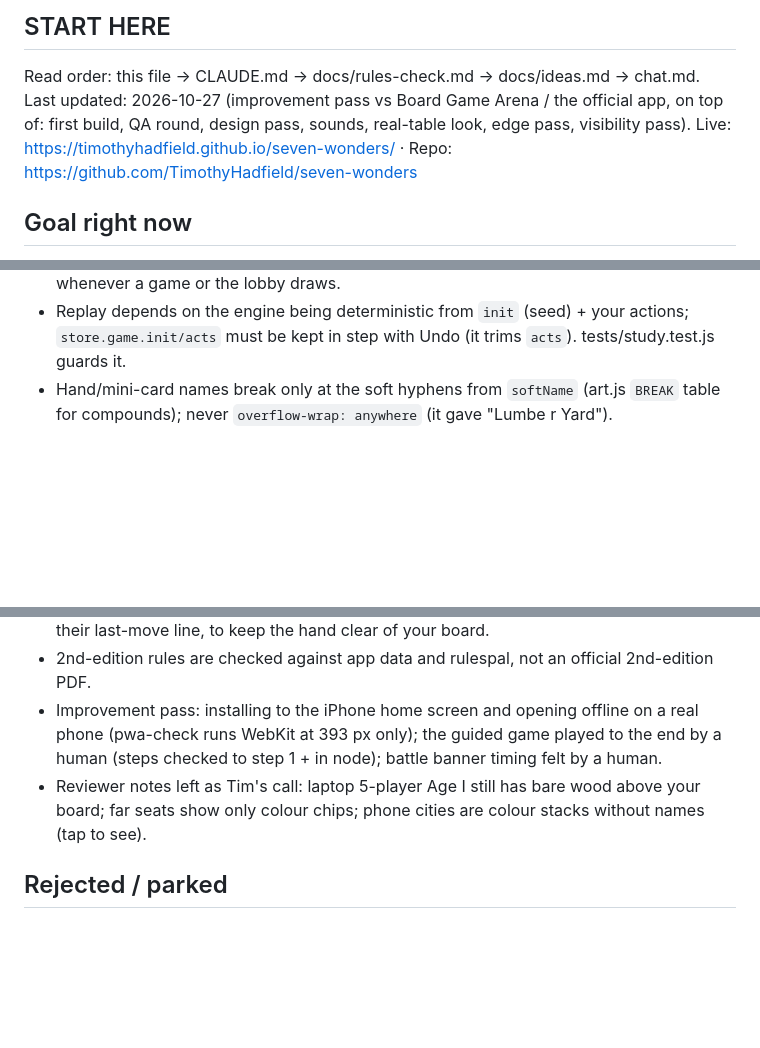
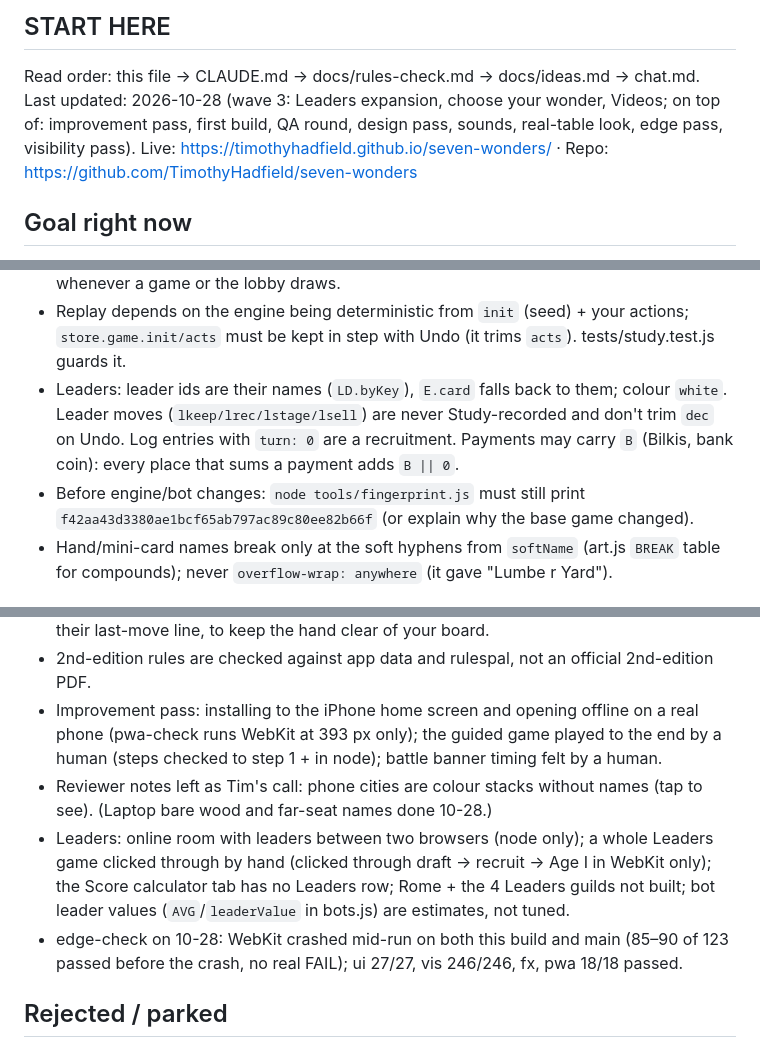
Before and after one commit to TimothyHadfield/seven-wonders, a Markdown page: progress.md, 3 parts joined by grey strips. Rendered like a GitHub page; blank space fills up the shorter version.

Commit message:
Docs: Leaders sources and Plato choice, wave-3 status, chat log
Co-Authored-By: Claude Opus 5.5 (1M context) <noreply@anthropic.com>

```diff
--- a/progress.md
+++ b/progress.md
@@ -2,7 +2,7 @@
 
 ## START HERE
 Read order: this file → CLAUDE.md → docs/rules-check.md → docs/ideas.md → chat.md.
-Last updated: 2026-10-27 (improvement pass vs Board Game Arena / the official app, on top of: first build, QA round, design pass, sounds, real-table look, edge pass, visibility pass).
+Last updated: 2026-10-28 (wave 3: Leaders expansion, choose your wonder, Videos; on top of: improvement pass, first build, QA round, design pass, sounds, real-table look, edge pass, visibility pass).
 Live: https://timothyhadfield.github.io/seven-wonders/ · Repo: https://github.com/TimothyHadfield/seven-wonders
 
 ## Goal right now
@@ -94,6 +95,8 @@ Animations off: body class `fx-noanim` stops the CSS deal/pop/sheet animations t
 - `js/pwa.js` must load BEFORE app.js (it creates `window.PWA` with `safeToReload: null`; loaded after, it wiped the game's hook). Bump its `data-version` with the other `?v=`.
 - The guided-game offer sits over the bottom of the screen: browser check tools set `coach-offer:seven-wonders-first-game` in their init script, and app.js closes the offer whenever a game or the lobby draws.
 - Replay depends on the engine being deterministic from `init` (seed) + your actions; `store.game.init/acts` must be kept in step with Undo (it trims `acts`). tests/study.test.js guards it.
+- Leaders: leader ids are their names (`LD.byKey`), `E.card` falls back to them; colour `white`. Leader moves (`lkeep/lrec/lstage/lsell`) are never Study-recorded and don't trim `dec` on Undo. Log entries with `turn: 0` are a recruitment. Payments may carry `B` (Bilkis, bank coin): every place that sums a payment adds `B || 0`.
+- Before engine/bot changes: `node tools/fingerprint.js` must still print `f42aa43d3380ae1bcf65ab797ac89c80ee82b66f` (or explain why the base game changed).
 - Hand/mini-card names break only at the soft hyphens from `softName` (art.js `BREAK` table for compounds); never `overflow-wrap: anywhere` (it gave "Lumbe r Yard").
 
 ## Decisions
@@ -120,7 +123,9 @@ Animations off: body class `fx-noanim` stops the CSS deal/pop/sheet animations t
 - On iPhone SE-height screens (≤600 px tall) far seats hide their boards and neighbours their last-move line, to keep the hand clear of your board.
 - 2nd-edition rules are checked against app data and rulespal, not an official 2nd-edition PDF.
 - Improvement pass: installing to the iPhone home screen and opening offline on a real phone (pwa-check runs WebKit at 393 px only); the guided game played to the end by a human (steps checked to step 1 + in node); battle banner timing felt by a human.
-- Reviewer notes left as Tim's call: laptop 5-player Age I still has bare wood above your board; far seats show only colour chips; phone cities are colour stacks without names (tap to see).
+- Reviewer notes left as Tim's call: phone cities are colour stacks without names (tap to see). (Laptop bare wood and far-seat names done 10-28.)
+- Leaders: online room with leaders between two browsers (node only); a whole Leaders game clicked through by hand (clicked through draft → recruit → Age I in WebKit only); the Score calculator tab has no Leaders row; Rome + the 4 Leaders guilds not built; bot leader values (`AVG`/`leaderValue` in bots.js) are estimates, not tuned.
+- edge-check on 10-28: WebKit crashed mid-run on both this build and main (85–90 of 123 passed before the crash, no real FAIL); ui 27/27, vis 246/246, fx, pwa 18/18 passed.
 
 ## Rejected / parked
 - ~~7 Wonders Duel~~: a different game; parked for its own build.
```
Also changed, not shown: other parts of progress.md (+1 -0 lines), chat.md (+7 -0 lines), docs/rules-check.md (+21 -0 lines).
